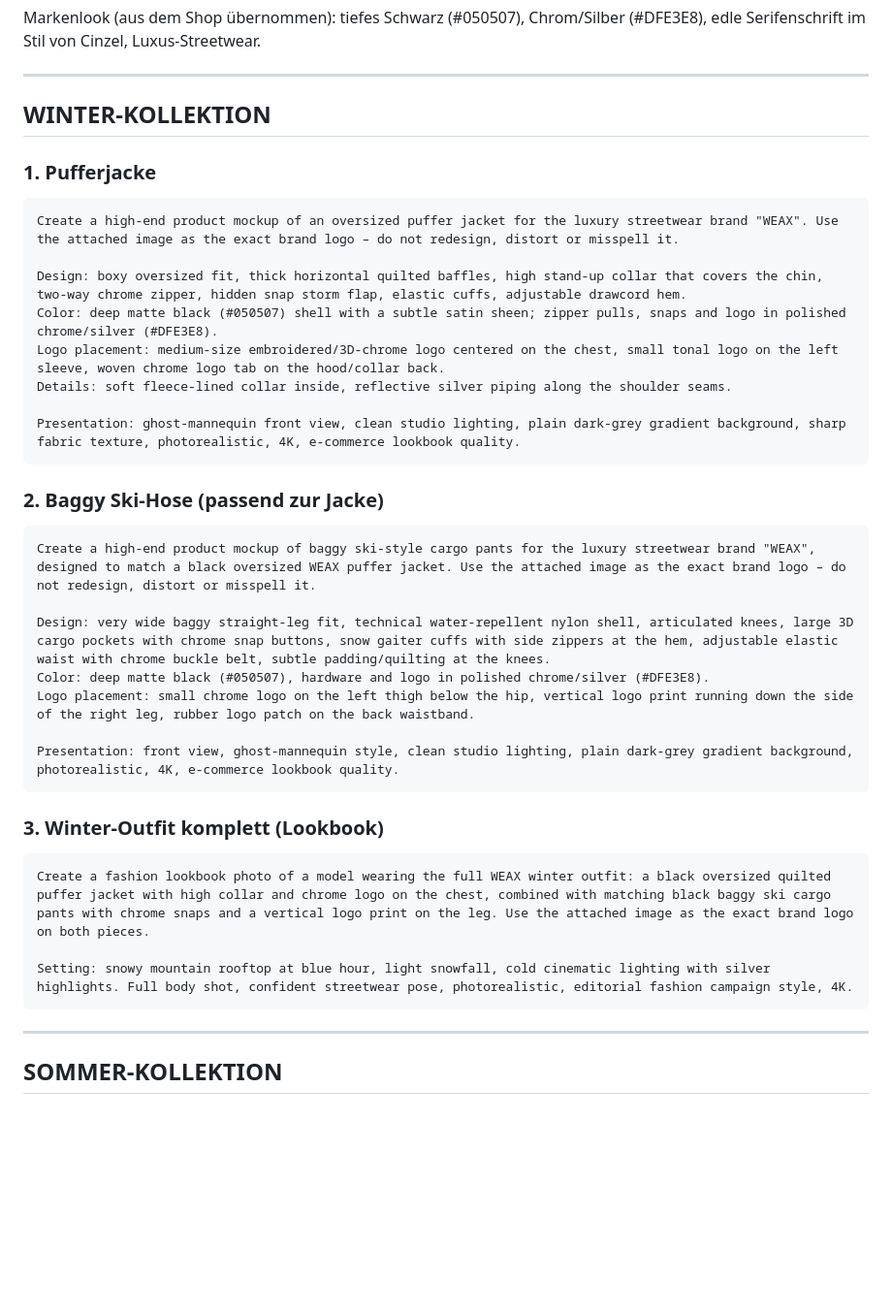
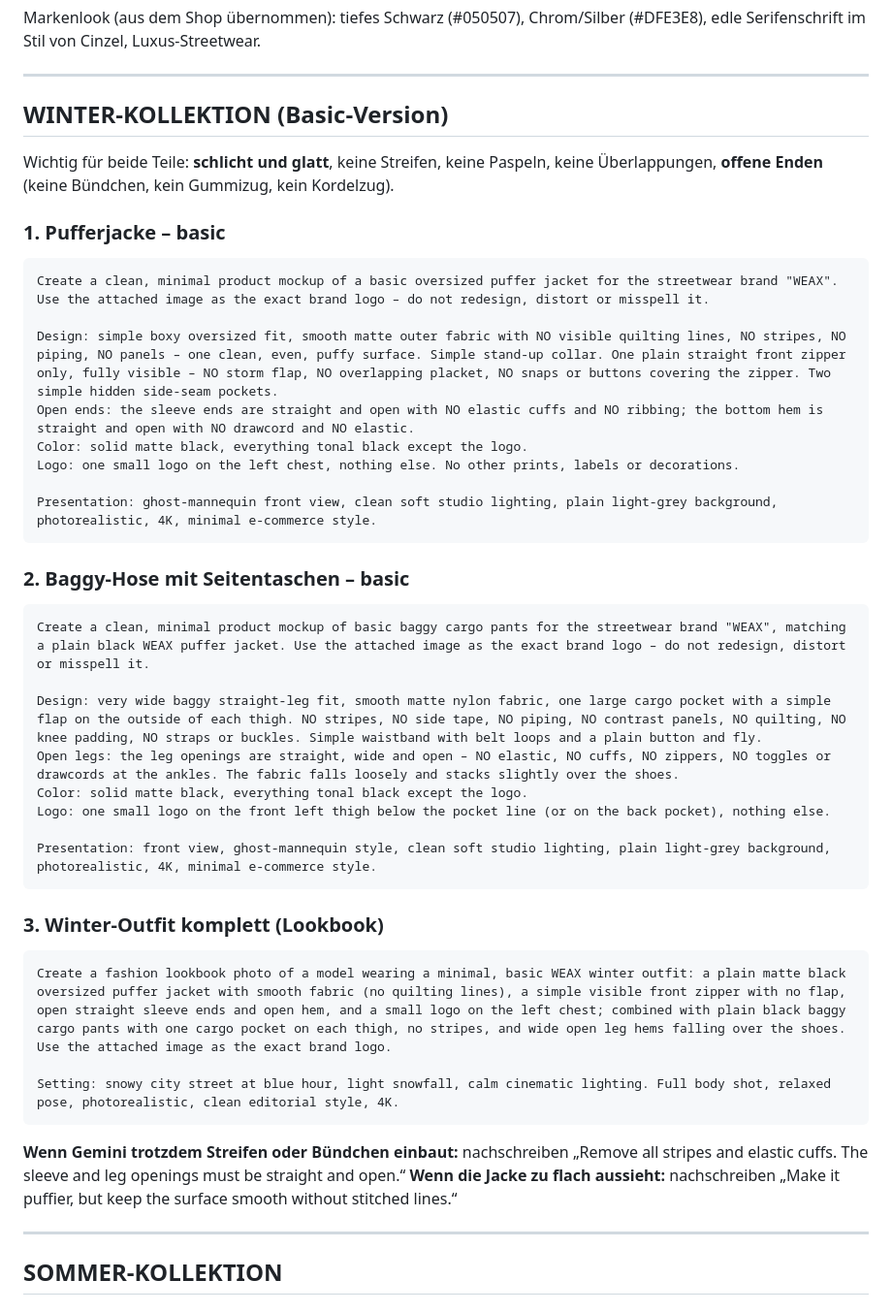
Before and after one commit to timilimi07-crypto/timi, a Markdown page: designs/weax-gemini-prompts.md, the part around the change. Shown at 97% size. GitHub-like rendering; blank space fills up the shorter version.

````diff
--- a/designs/weax-gemini-prompts.md
+++ b/designs/weax-gemini-prompts.md
@@ -10,37 +10,43 @@ Markenlook (aus dem Shop übernommen): tiefes Schwarz (#050507), Chrom/Silber (#
 
 ---
 
-## WINTER-KOLLEKTION
+## WINTER-KOLLEKTION (Basic-Version)
 
-### 1. Pufferjacke
+Wichtig für beide Teile: **schlicht und glatt**, keine Streifen, keine Paspeln, keine Überlappungen, **offene Enden** (keine Bündchen, kein Gummizug, kein Kordelzug).
+
+### 1. Pufferjacke – basic
 ```
-Create a high-end product mockup of an oversized puffer jacket for the luxury streetwear brand "WEAX". Use the attached image as the exact brand logo – do not redesign, distort or misspell it.
+Create a clean, minimal product mockup of a basic oversized puffer jacket for the streetwear brand "WEAX". Use the attached image as the exact brand logo – do not redesign, distort or misspell it.
 
-Design: boxy oversized fit, thick horizontal quilted baffles, high stand-up collar that covers the chin, two-way chrome zipper, hidden snap storm flap, elastic cuffs, adjustable drawcord hem.
-Color: deep matte black (#050507) shell with a subtle satin sheen; zipper pulls, snaps and logo in polished chrome/silver (#DFE3E8).
-Logo placement: medium-size embroidered/3D-chrome logo centered on the chest, small tonal logo on the left sleeve, woven chrome logo tab on the hood/collar back.
-Details: soft fleece-lined collar inside, reflective silver piping along the shoulder seams.
+Design: simple boxy oversized fit, smooth matte outer fabric with NO visible quilting lines, NO stripes, NO piping, NO panels – one clean, even, puffy surface. Simple stand-up collar. One plain straight front zipper only, fully visible – NO storm flap, NO overlapping placket, NO snaps or buttons covering the zipper. Two simple hidden side-seam pockets.
+Open ends: the sleeve ends are straight and open with NO elastic cuffs and NO ribbing; the bottom hem is straight and open with NO drawcord and NO elastic.
+Color: solid matte black, everything tonal black except the logo.
+Logo: one small logo on the left chest, nothing else. No other prints, labels or decorations.
 
-Presentation: ghost-mannequin front view, clean studio lighting, plain dark-grey gradient background, sharp fabric texture, photorealistic, 4K, e-commerce lookbook quality.
+Presentation: ghost-mannequin front view, clean soft studio lighting, plain light-grey background, photorealistic, 4K, minimal e-commerce style.
 ```
 
-### 2. Baggy Ski-Hose (passend zur Jacke)
+### 2. Baggy-Hose mit Seitentaschen – basic
 ```
-Create a high-end product mockup of baggy ski-style cargo pants for the luxury streetwear brand "WEAX", designed to match a black oversized WEAX puffer jacket. Use the attached image as the exact brand logo – do not redesign, distort or misspell it.
+Create a clean, minimal product mockup of basic baggy cargo pants for the streetwear brand "WEAX", matching a plain black WEAX puffer jacket. Use the attached image as the exact brand logo – do not redesign, distort or misspell it.
 
-Design: very wide baggy straight-leg fit, technical water-repellent nylon shell, articulated knees, large 3D cargo pockets with chrome snap buttons, snow gaiter cuffs with side zippers at the hem, adjustable elastic waist with chrome buckle belt, subtle padding/quilting at the knees.
-Color: deep matte black (#050507), hardware and logo in polished chrome/silver (#DFE3E8).
-Logo placement: small chrome logo on the left thigh below the hip, vertical logo print running down the side of the right leg, rubber logo patch on the back waistband.
+Design: very wide baggy straight-leg fit, smooth matte nylon fabric, one large cargo pocket with a simple flap on the outside of each thigh. NO stripes, NO side tape, NO piping, NO contrast panels, NO quilting, NO knee padding, NO straps or buckles. Simple waistband with belt loops and a plain button and fly.
+Open legs: the leg openings are straight, wide and open – NO elastic, NO cuffs, NO zippers, NO toggles or drawcords at the ankles. The fabric falls loosely and stacks slightly over the shoes.
+Color: solid matte black, everything tonal black except the logo.
+Logo: one small logo on the front left thigh below the pocket line (or on the back pocket), nothing else.
 
-Presentation: front view, ghost-mannequin style, clean studio lighting, plain dark-grey gradient background, photorealistic, 4K, e-commerce lookbook quality.
+Presentation: front view, ghost-mannequin style, clean soft studio lighting, plain light-grey background, photorealistic, 4K, minimal e-commerce style.
 ```
 
 ### 3. Winter-Outfit komplett (Lookbook)
 ```
-Create a fashion lookbook photo of a model wearing the full WEAX winter outfit: a black oversized quilted puffer jacket with high collar and chrome logo on the chest, combined with matching black baggy ski cargo pants with chrome snaps and a vertical logo print on the leg. Use the attached image as the exact brand logo on both pieces.
+Create a fashion lookbook photo of a model wearing a minimal, basic WEAX winter outfit: a plain matte black oversized puffer jacket with smooth fabric (no quilting lines), a simple visible front zipper with no flap, open straight sleeve ends and open hem, and a small logo on the left chest; combined with plain black baggy cargo pants with one cargo pocket on each thigh, no stripes, and wide open leg hems falling over the shoes. Use the attached image as the exact brand logo.
 
-Setting: snowy mountain rooftop at blue hour, light snowfall, cold cinematic lighting with silver highlights. Full body shot, confident streetwear pose, photorealistic, editorial fashion campaign style, 4K.
+Setting: snowy city street at blue hour, light snowfall, calm cinematic lighting. Full body shot, relaxed pose, photorealistic, clean editorial style, 4K.
 ```
+
+**Wenn Gemini trotzdem Streifen oder Bündchen einbaut:** nachschreiben „Remove all stripes and elastic cuffs. The sleeve and leg openings must be straight and open.“
+**Wenn die Jacke zu flach aussieht:** nachschreiben „Make it puffier, but keep the surface smooth without stitched lines.“
 
 ---
 
````
Also changed, not shown: designs/weax-produktideen.md (added, +66 -0 lines).
